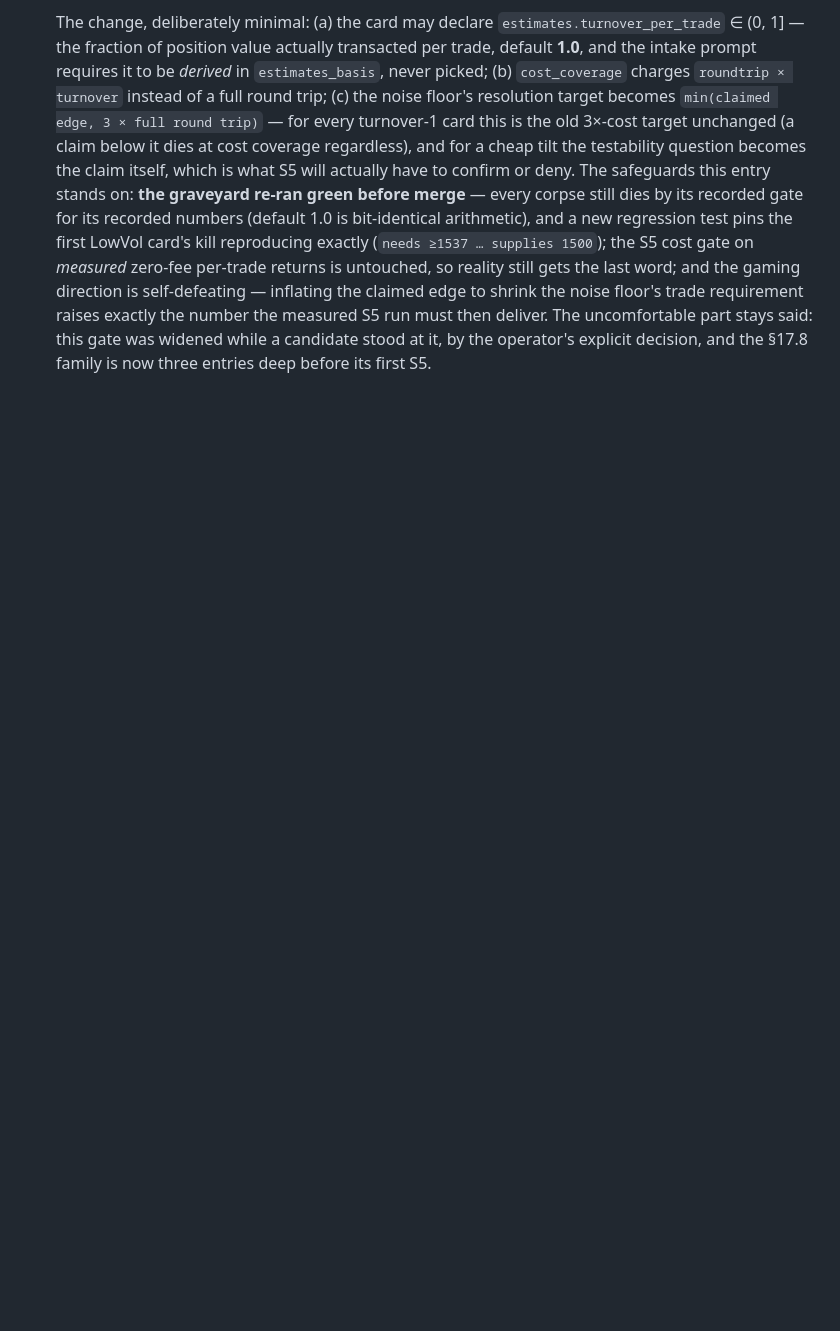
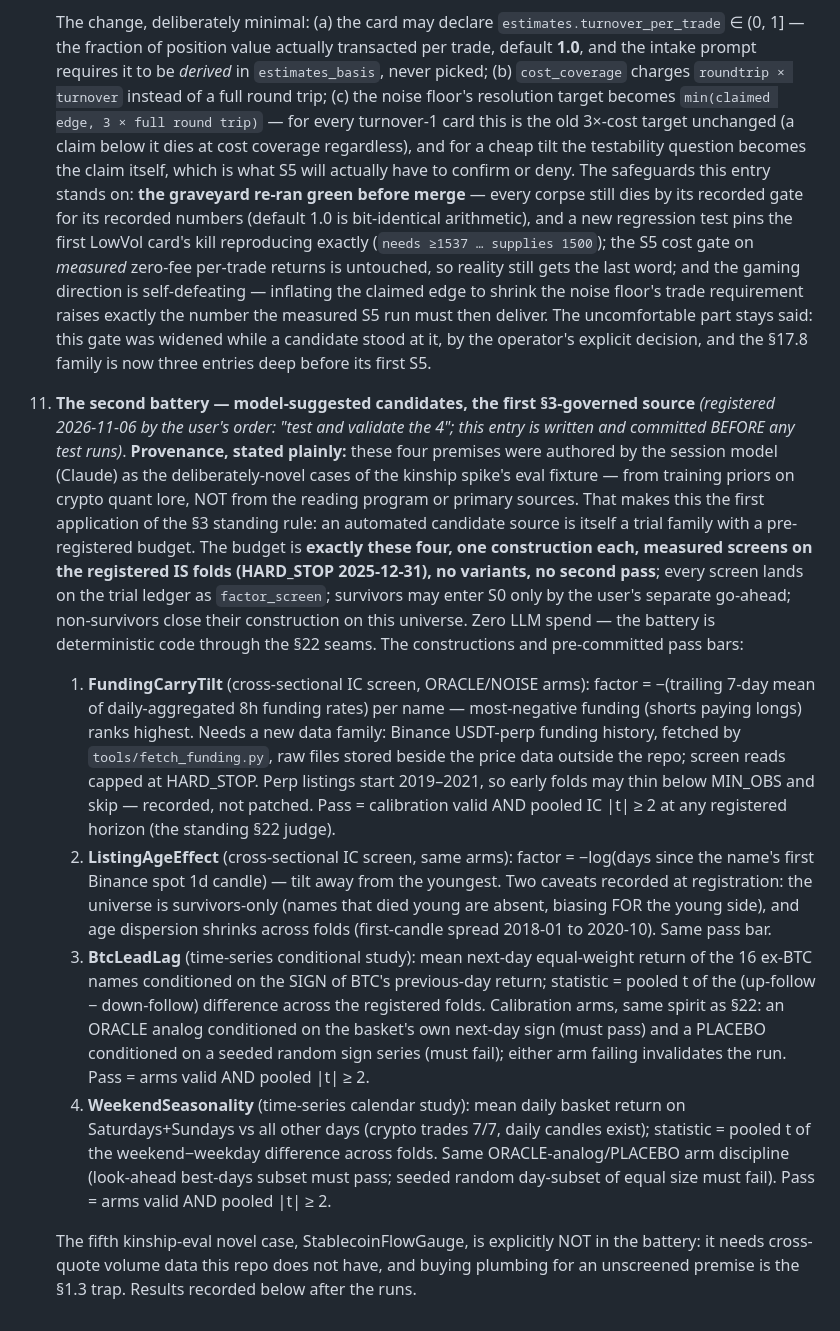
Before and after one commit to pedraumcosta/strategy-factory, a Markdown page: docs/PLAN.md, the part around the change. Rendered like a GitHub page; blank space fills up the shorter version.

Commit message:
Register §17 topic 11: the model-suggested battery, before any test runs
First application of the §3 standing rule — the candidate source is the
session model itself, so the stream gets a pre-registered budget: exactly
four constructions, measured screens on the registered IS folds, no
variants, survivors enter S0 only by separate go-ahead. Committed before
results exist, per the §17.8 precedent.

Co-Authored-By: Claude Fable 5 <noreply@anthropic.com>

```diff
--- a/docs/PLAN.md
+++ b/docs/PLAN.md
@@ -310,3 +310,11 @@ The last milestone built the review half of the observe loop and mechanized §18
 10. **The turnover-aware cost gate — a gate changed with a candidate standing at it** *(decided and shipped 2026-11-05, the same day §17.8's survivor hit it; that fact is the first thing this entry records)*. The §17.8 LowVolatility survivor entered the pipeline twice and S2 killed it twice, by opposite arms of the estimate-gate pair: with 21-day trade accounting it cleared cost coverage at exactly 3.0× but missed the noise floor (1,500 trades vs 1,537 needed); re-entered with accounting consistent with its own 7-day rebalance, it cleared the noise floor with room (4,200 holds) and died at cost coverage (1.25× vs 3×). The pincer is structural, not accidental: `cost_coverage` charged **every trade a full round trip**, which is right for the entry/exit strategies the graveyard is made of and wrong by an order of magnitude for a continuously-rebalanced rank tilt, where one "trade" is a weekly reweight that transacts a sliver of the position (the honest annual comparison for the tilt was ~11 %/yr of IC-implied gross edge against ~2 %/yr of turnover-driven fees). No per-trade accounting of such a construction could pass both gates.
 
     The change, deliberately minimal: (a) the card may declare `estimates.turnover_per_trade` ∈ (0, 1] — the fraction of position value actually transacted per trade, default **1.0**, and the intake prompt requires it to be *derived* in `estimates_basis`, never picked; (b) `cost_coverage` charges `roundtrip × turnover` instead of a full round trip; (c) the noise floor's resolution target becomes `min(claimed edge, 3 × full round trip)` — for every turnover-1 card this is the old 3×-cost target unchanged (a claim below it dies at cost coverage regardless), and for a cheap tilt the testability question becomes the claim itself, which is what S5 will actually have to confirm or deny. The safeguards this entry stands on: **the graveyard re-ran green before merge** — every corpse still dies by its recorded gate for its recorded numbers (default 1.0 is bit-identical arithmetic), and a new regression test pins the first LowVol card's kill reproducing exactly (`needs ≥1537 … supplies 1500`); the S5 cost gate on *measured* zero-fee per-trade returns is untouched, so reality still gets the last word; and the gaming direction is self-defeating — inflating the claimed edge to shrink the noise floor's trade requirement raises exactly the number the measured S5 run must then deliver. The uncomfortable part stays said: this gate was widened while a candidate stood at it, by the operator's explicit decision, and the §17.8 family is now three entries deep before its first S5.
+
+11. **The second battery — model-suggested candidates, the first §3-governed source** *(registered 2026-11-06 by the user's order: "test and validate the 4"; this entry is written and committed BEFORE any test runs)*. **Provenance, stated plainly:** these four premises were authored by the session model (Claude) as the deliberately-novel cases of the kinship spike's eval fixture — from training priors on crypto quant lore, NOT from the reading program or primary sources. That makes this the first application of the §3 standing rule: an automated candidate source is itself a trial family with a pre-registered budget. The budget is **exactly these four, one construction each, measured screens on the registered IS folds (HARD_STOP 2025-12-31), no variants, no second pass**; every screen lands on the trial ledger as `factor_screen`; survivors may enter S0 only by the user's separate go-ahead; non-survivors close their construction on this universe. Zero LLM spend — the battery is deterministic code through the §22 seams. The constructions and pre-committed pass bars:
+    1. **FundingCarryTilt** (cross-sectional IC screen, ORACLE/NOISE arms): factor = −(trailing 7-day mean of daily-aggregated 8h funding rates) per name — most-negative funding (shorts paying longs) ranks highest. Needs a new data family: Binance USDT-perp funding history, fetched by `tools/fetch_funding.py`, raw files stored beside the price data outside the repo; screen reads capped at HARD_STOP. Perp listings start 2019–2021, so early folds may thin below MIN_OBS and skip — recorded, not patched. Pass = calibration valid AND pooled IC |t| ≥ 2 at any registered horizon (the standing §22 judge).
+    2. **ListingAgeEffect** (cross-sectional IC screen, same arms): factor = −log(days since the name's first Binance spot 1d candle) — tilt away from the youngest. Two caveats recorded at registration: the universe is survivors-only (names that died young are absent, biasing FOR the young side), and age dispersion shrinks across folds (first-candle spread 2018-01 to 2020-10). Same pass bar.
+    3. **BtcLeadLag** (time-series conditional study): mean next-day equal-weight return of the 16 ex-BTC names conditioned on the SIGN of BTC's previous-day return; statistic = pooled t of the (up-follow − down-follow) difference across the registered folds. Calibration arms, same spirit as §22: an ORACLE analog conditioned on the basket's own next-day sign (must pass) and a PLACEBO conditioned on a seeded random sign series (must fail); either arm failing invalidates the run. Pass = arms valid AND pooled |t| ≥ 2.
+    4. **WeekendSeasonality** (time-series calendar study): mean daily basket return on Saturdays+Sundays vs all other days (crypto trades 7/7, daily candles exist); statistic = pooled t of the weekend−weekday difference across folds. Same ORACLE-analog/PLACEBO arm discipline (look-ahead best-days subset must pass; seeded random day-subset of equal size must fail). Pass = arms valid AND pooled |t| ≥ 2.
+
+    The fifth kinship-eval novel case, StablecoinFlowGauge, is explicitly NOT in the battery: it needs cross-quote volume data this repo does not have, and buying plumbing for an unscreened premise is the §1.3 trap. Results recorded below after the runs.
```
